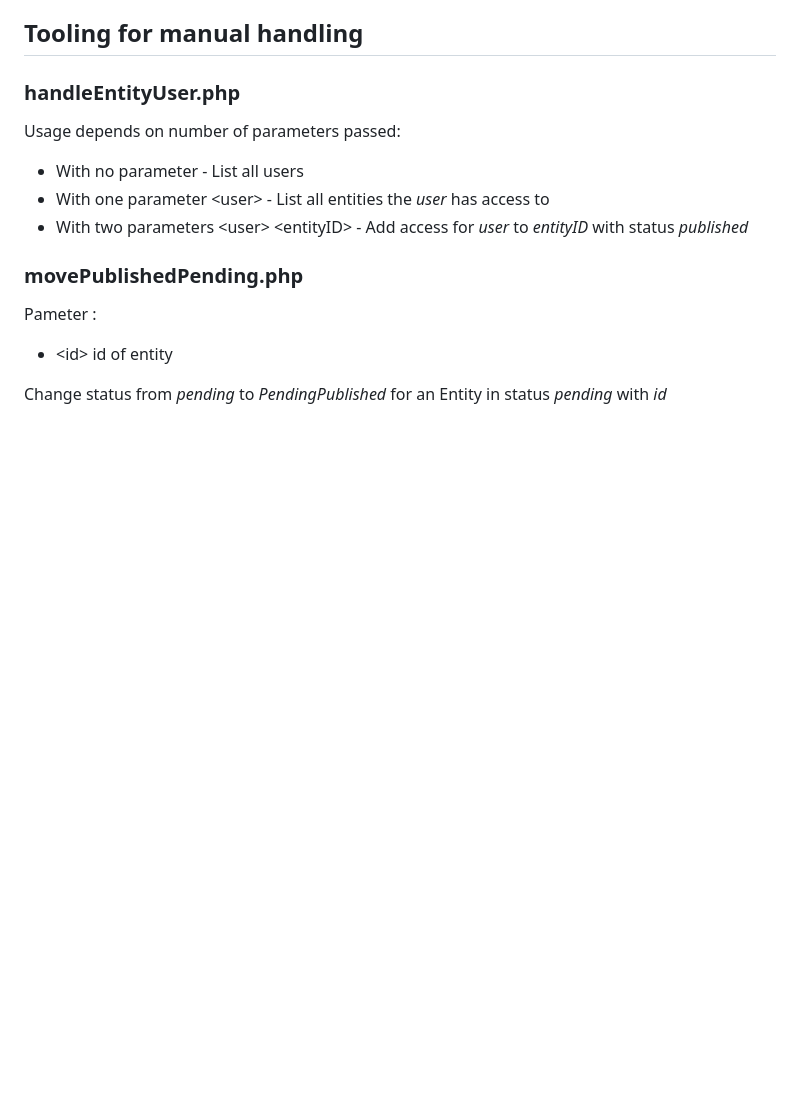
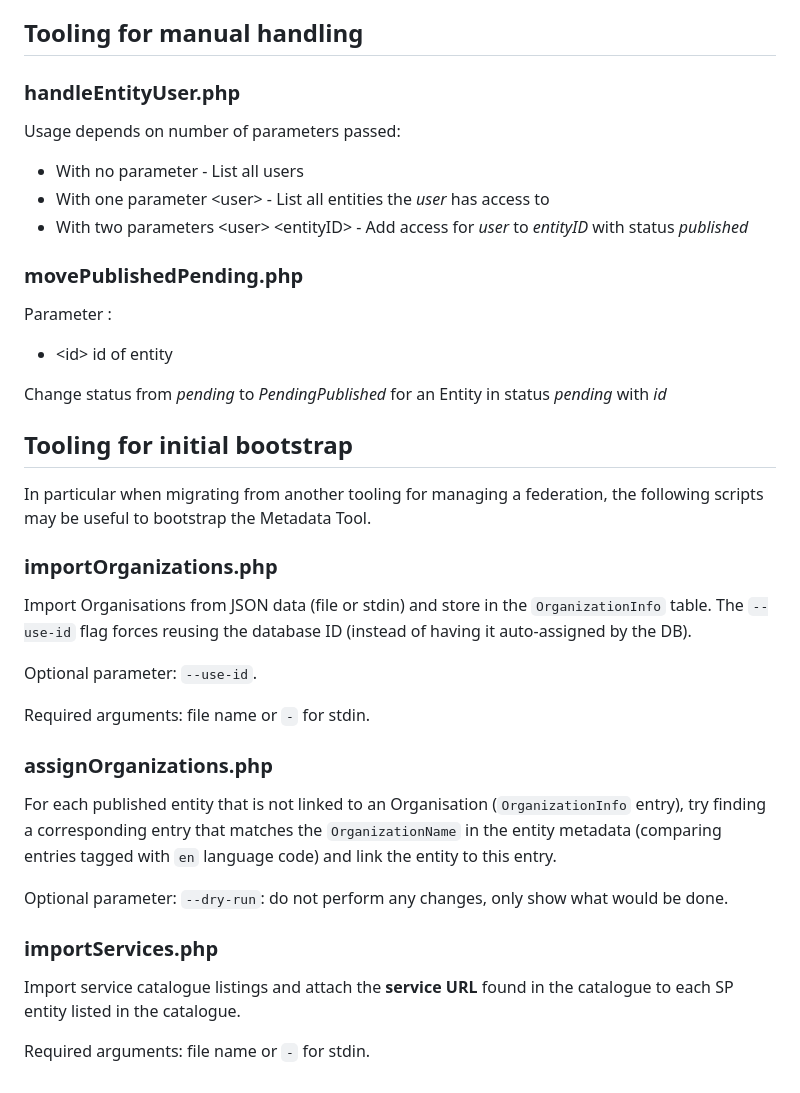
Before and after one commit to SUNET/swamid-metadata-sp, a Markdown page: README.md, the part around the change. Drawn GitHub-style; blank space fills up the shorter version.

Commit message:
new: README.md: document bootstrap scripts

```diff
--- a/README.md
+++ b/README.md
@@ -146,7 +146,31 @@ Usage depends on number of parameters passed:
 
 ### movePublishedPending.php
 
-Pameter :
+Parameter :
 - \<id\> id of entity
 
 Change status from *pending* to *PendingPublished* for an Entity in status *pending* with *id*
+
+## Tooling for initial bootstrap
+
+In particular when migrating from another tooling for managing a federation, the following scripts may be useful to bootstrap the Metadata Tool.
+
+### importOrganizations.php
+
+Import Organisations from JSON data (file or stdin) and store in the `OrganizationInfo` table.  The `--use-id` flag forces reusing the database ID (instead of having it auto-assigned by the DB).
+
+Optional parameter: `--use-id`.
+
+Required arguments: file name or `-` for stdin.
+
+### assignOrganizations.php
+
+For each published entity that is not linked to an Organisation (`OrganizationInfo` entry), try finding a corresponding entry that matches the `OrganizationName` in the entity metadata (comparing entries tagged with `en` language code) and link the entity to this entry.
+
+Optional parameter: `--dry-run`: do not perform any changes, only show what would be done.
+
+### importServices.php
+
+Import service catalogue listings and attach the **service URL** found in the catalogue to each SP entity listed in the catalogue.
+
+Required arguments: file name or `-` for stdin.
```
